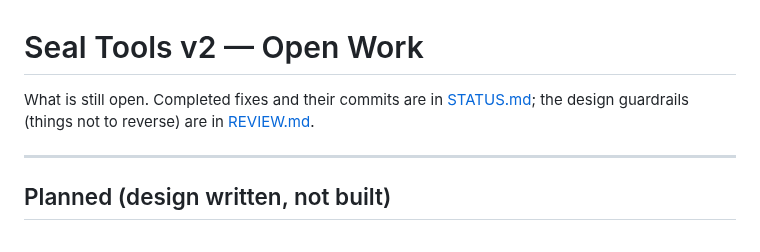
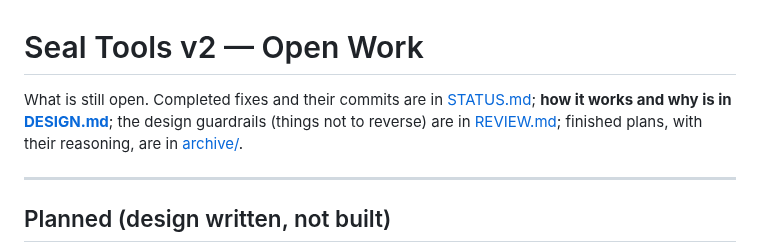
Before and after one commit to keikeiiu/seal-tools, a Markdown page: v2/docs/TODO.md, the part around the change. Rendered like a GitHub page.

```diff
--- a/v2/docs/TODO.md
+++ b/v2/docs/TODO.md
@@ -1,7 +1,8 @@
 # Seal Tools v2 — Open Work
 
-What is still open. Completed fixes and their commits are in [STATUS.md](STATUS.md); the design
-guardrails (things not to reverse) are in [REVIEW.md](REVIEW.md).
+What is still open. Completed fixes and their commits are in [STATUS.md](STATUS.md); **how it works and
+why is in [DESIGN.md](DESIGN.md)**; the design guardrails (things not to reverse) are in
+[REVIEW.md](REVIEW.md); finished plans, with their reasoning, are in [archive/](archive/README.md).
 
 ---
 
```
Also changed, not shown: v2/docs/DESIGN.md (added, +179 -0 lines), v2/docs/PROGRESS.md (+4 -0 lines).
